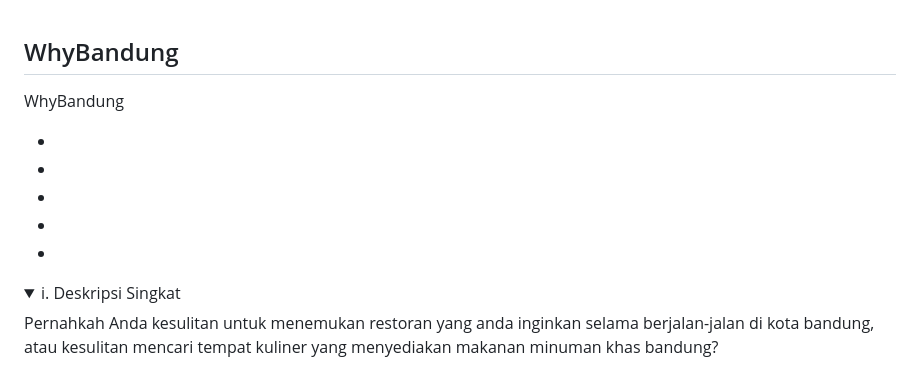
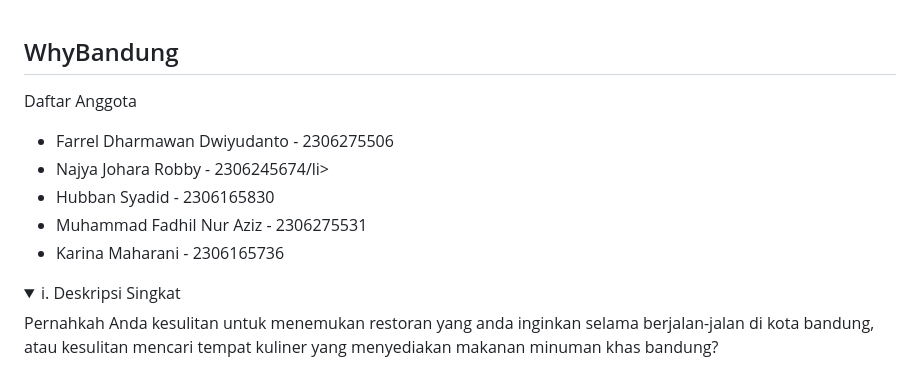
Before and after one commit to PBP-A12-2024/why-bandung, a Markdown page: README.md, the part around the change. Rendered like a GitHub page; folded sections open.

```diff
--- a/README.md
+++ b/README.md
@@ -1,12 +1,12 @@
 <h2>WhyBandung</h2>
 <p>
-  WhyBandung
+  Daftar Anggota
   <ul>
-    <li></li>
-    <li></li>
-    <li></li>
-    <li></li>
-    <li></li>
+    <li>Farrel Dharmawan Dwiyudanto - 2306275506</li>
+    <li> Najya Johara Robby - 2306245674/li>
+    <li>Hubban Syadid - 2306165830</li>
+    <li>Muhammad Fadhil Nur Aziz - 2306275531</li>
+    <li>Karina Maharani - 2306165736</li>
   </ul>
 </p>
 
```
